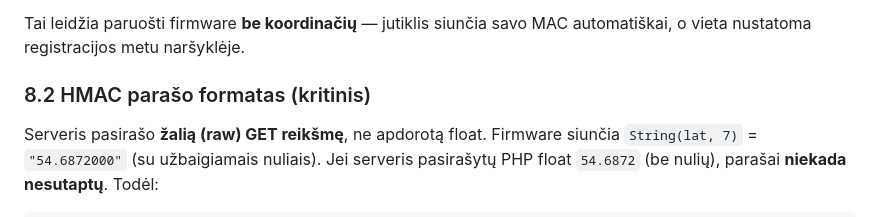
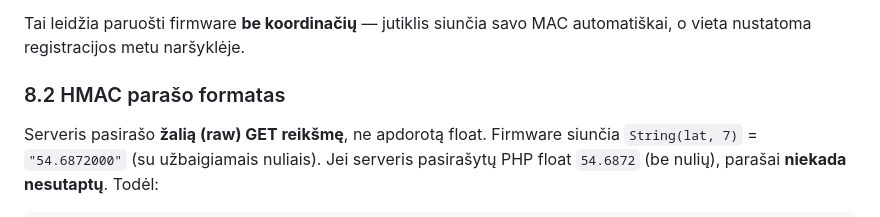
Before and after one commit to A-Igumenov/Environment-parameter-monitoring-map, a Markdown page: README.md, the part around the change. GitHub-like rendering.

Commit message:
Fix HMAC signature format section header
Correct HMAC signature format section heading.

```diff
--- a/README.md
+++ b/README.md
@@ -314,7 +314,7 @@ Jutiklis identifikuojamas trijų kintamųjų pagalbą **(lat, lng, MAC)**. Regis
 
 Tai leidžia paruošti firmware **be koordinačių** — jutiklis siunčia savo MAC automatiškai, o vieta nustatoma registracijos metu naršyklėje.
 
-### 8.2 HMAC parašo formatas (kritinis)
+### 8.2 HMAC parašo formatas
 
 Serveris pasirašo **žalią (raw) GET reikšmę**, ne apdorotą float. Firmware siunčia `String(lat, 7)` = `"54.6872000"` (su užbaigiamais nuliais). Jei serveris pasirašytų PHP float `54.6872` (be nulių), parašai **niekada nesutaptų**. Todėl:
 
```
